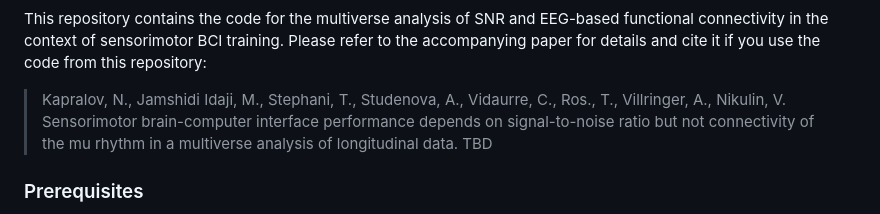
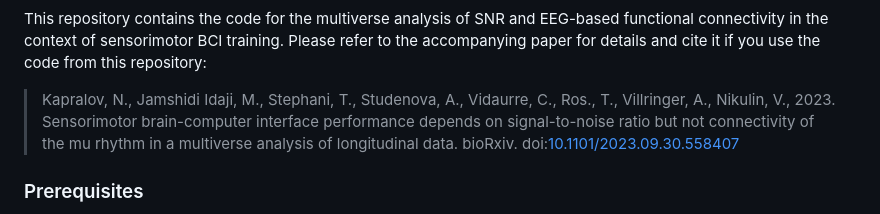
Before and after one commit to ctrltz/bci-brain-connectivity, a Markdown page: README.md, the part around one of its changes. Rendered like a GitHub page.

Commit message:
Update citation

```diff
--- a/README.md
+++ b/README.md
@@ -2,7 +4,7 @@
 
 This repository contains the code for the multiverse analysis of SNR and EEG-based functional connectivity in the context of sensorimotor BCI training. Please refer to the accompanying paper for details and cite it if you use the code from this repository:
 
-> Kapralov, N., Jamshidi Idaji, M., Stephani, T., Studenova, A., Vidaurre, C., Ros., T., Villringer, A., Nikulin, V. Sensorimotor brain-computer interface performance depends on signal-to-noise ratio but not connectivity of the mu rhythm in a multiverse analysis of longitudinal data. TBD
+> Kapralov, N., Jamshidi Idaji, M., Stephani, T., Studenova, A., Vidaurre, C., Ros., T., Villringer, A., Nikulin, V., 2023. Sensorimotor brain-computer interface performance depends on signal-to-noise ratio but not connectivity of the mu rhythm in a multiverse analysis of longitudinal data. bioRxiv. doi:[10.1101/2023.09.30.558407](https://doi.org/10.1101/2023.09.30.558407)
 
 ### Prerequisites
 
```
Also changed, not shown: other parts of README.md (+2 -0 lines).
